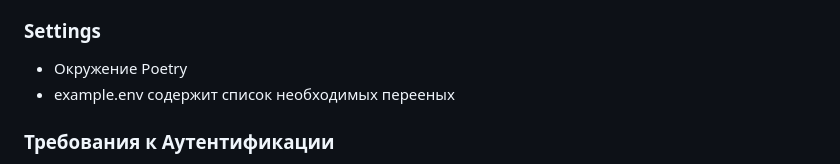
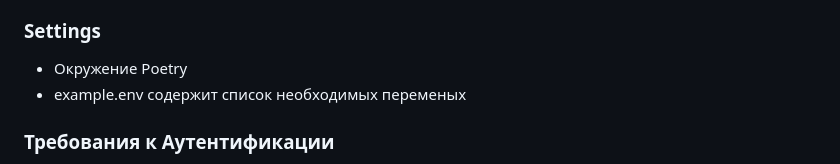
Before and after one commit to kravtsov-s-o/django-personal-assistant, a Markdown page: README.md, the part around the change. Drawn GitHub-style.

```diff
--- a/README.md
+++ b/README.md
@@ -18,7 +18,7 @@ GoIT - Team Project by Python Web
 
 ### Settings
 - Окружение Poetry
-- example.env содержит список необходимых перееных
+- example.env содержит список необходимых переменых
 
 ### Требования к Аутентификации
 1. Реализуйте механизм авторизации пользователя для “Personal Assistant”. Web-интерфейс должен давать доступ к своим функциям только зарегистрированным пользователям.
```
